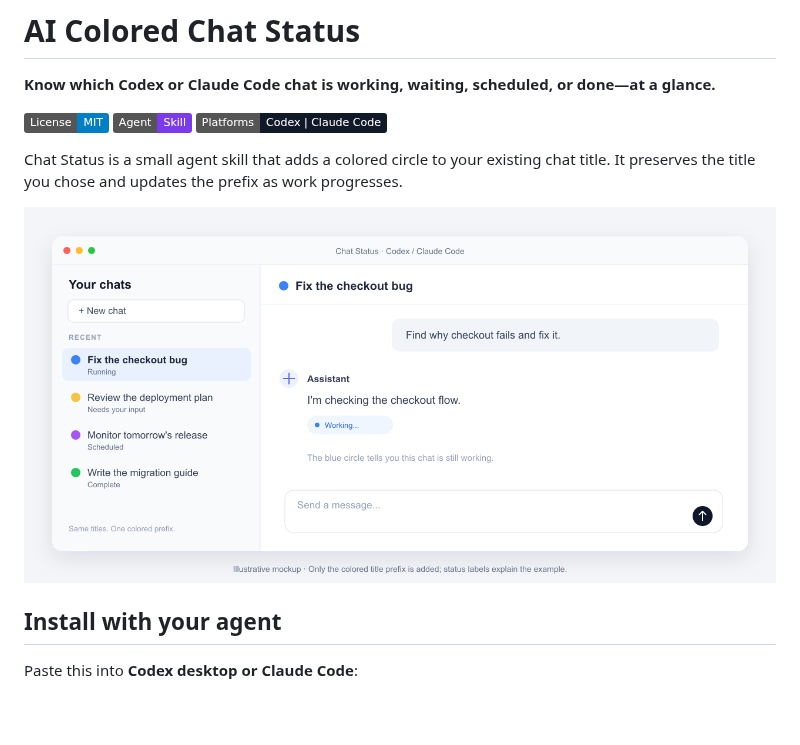
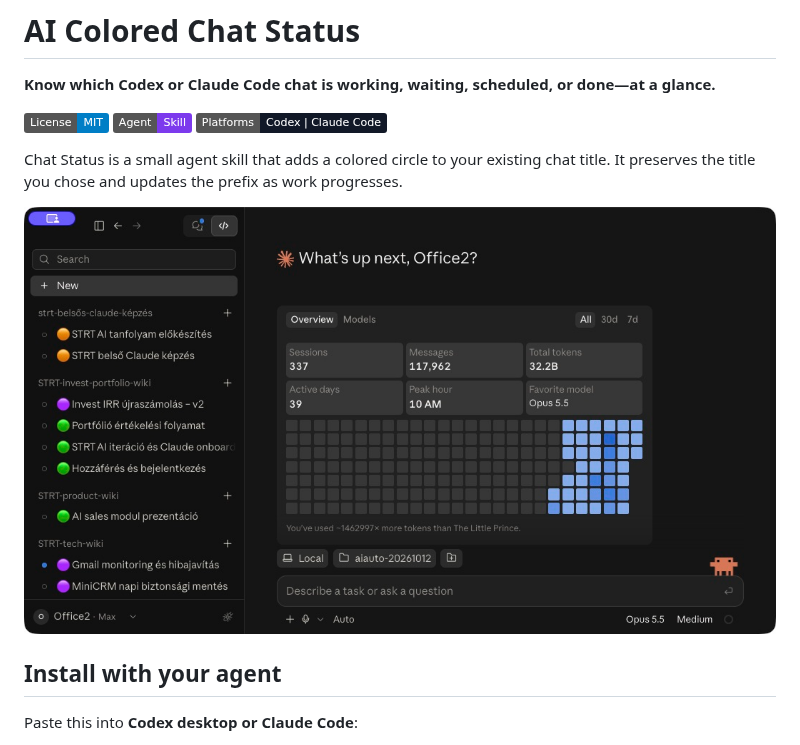
Before and after one commit to frkandris/ai-colored-chat-status, a Markdown page: README.md, the part around the change. Rendered like a GitHub page; pictures changed too: .github/assets/chat-status-preview.png (deleted), .github/assets/claude-code-desktop.png (added); badges without logos; blank space fills up the shorter version.

Commit message:
Replace mockup with approved Claude Desktop screenshot

```diff
--- a/README.md
+++ b/README.md
@@ -8,7 +8,7 @@
 
 Chat Status is a small agent skill that adds a colored circle to your existing chat title. It preserves the title you chose and updates the prefix as work progresses.
 
-![Illustrative chat list showing blue running, yellow needs input, purple scheduled, and green complete title prefixes](.github/assets/chat-status-preview.png)
+![Claude Code in Claude Desktop with colored status circles in the chat sidebar](.github/assets/claude-code-desktop.png)
 
 ## Install with your agent
 
```
Also changed, not shown: 1 other file.
